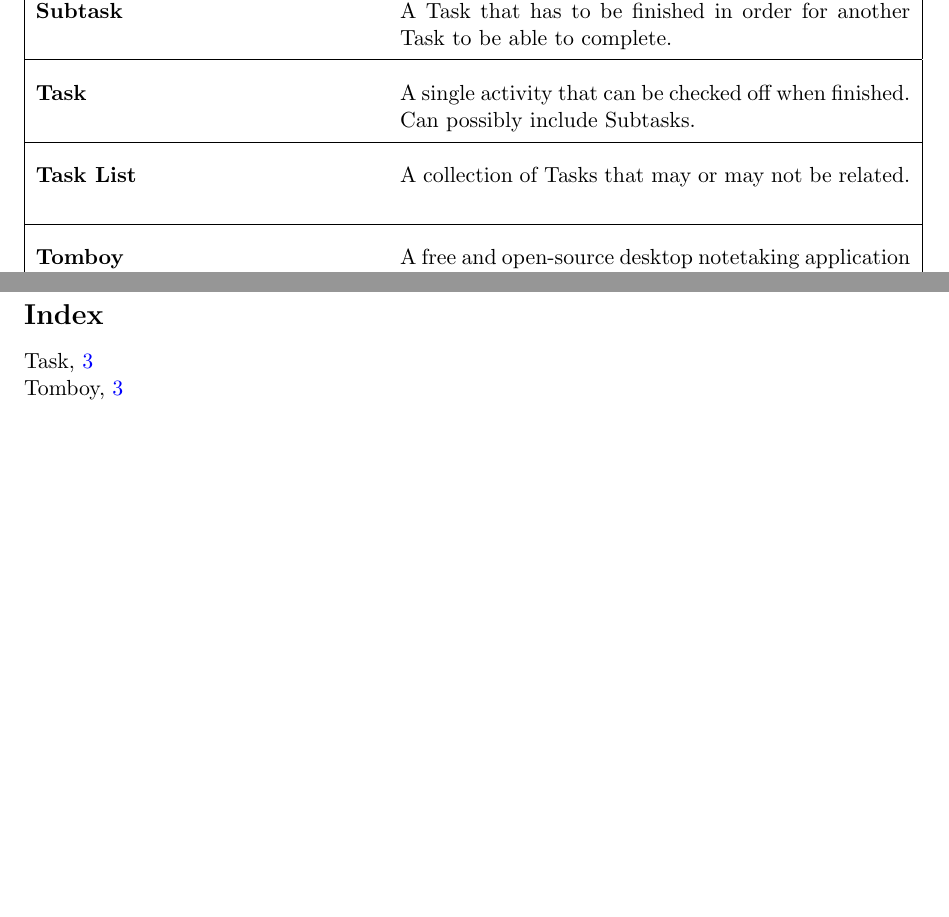
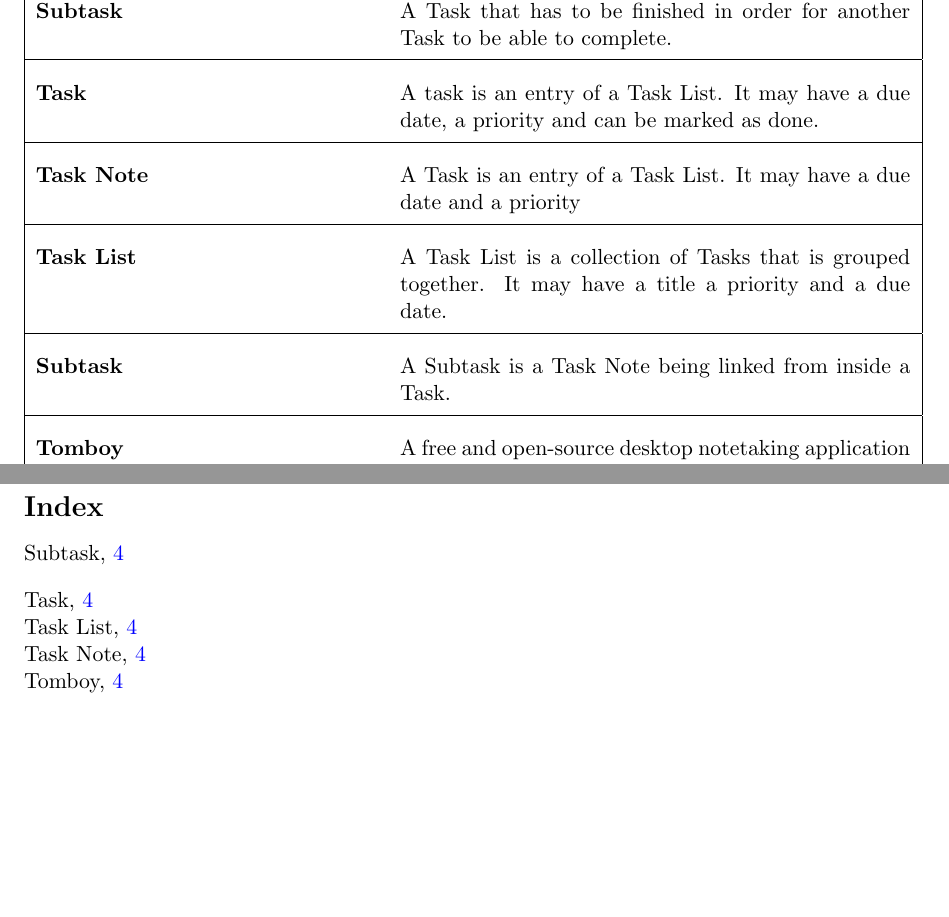
Before and after one commit to rggjan/Tomboy-Todo-List, a LaTeX document (doc/requirements-document.tex, which reads doc/introduction.tex): two parts of pages 6 and 19 of 19 before the commit and two parts of pages 7 and 20 of 20 after it, joined at a grey line, cut so that both start at the same text, the shorter picture padded with empty space. Compiled offline with pdfLaTeX.

Commit message:
glossary updated with wiki terms

```diff
--- a/doc/introduction.tex
+++ b/doc/introduction.tex
@@ -48,8 +48,12 @@ This is how the final result could look like. Figure \ref{gui} is only a draft,
 	\object{GTK Sharp}{GTK Language Bindings for C\#}
 	\object{Mono}{Cross Platform .NET Compatible Open Source implementation of the CLI Standard.}
 	\object{Subtask}{A Task that has to be finished in order for another Task to be able to complete.}
-	\object{Task}{A single activity that can be checked off when finished. Can possibly include Subtasks. \index{Task}}
-	\object{Task List}{A collection of Tasks that may or may not be related.}
+
+	\object{Task}{A task is an entry of a Task List. It may have a due date, a priority and can be marked as done. \index{Task}}
+	\object{Task Note}{A Task is an entry of a Task List. It may have a due date and a priority \index{Task Note}}
+	\object{Task List}{A Task List is a collection of Tasks that is grouped together. It may have a title a priority and a due date. \index{Task List}}
+	\object{Subtask}{A Subtask is a Task Note being linked from inside a Task. \index{Subtask}}
+
 	\object{Tomboy}{A free and open-source desktop notetaking application written for Unix-like (including Mac OS X) and Microsoft Windows systems. Tomboy is part of GNOME and written in C\# using Gtk\#. \index{Tomboy}}
 	\object{User}{Any Person who uses Tomboy.}
 	\object{Widget}{TODO}
```
